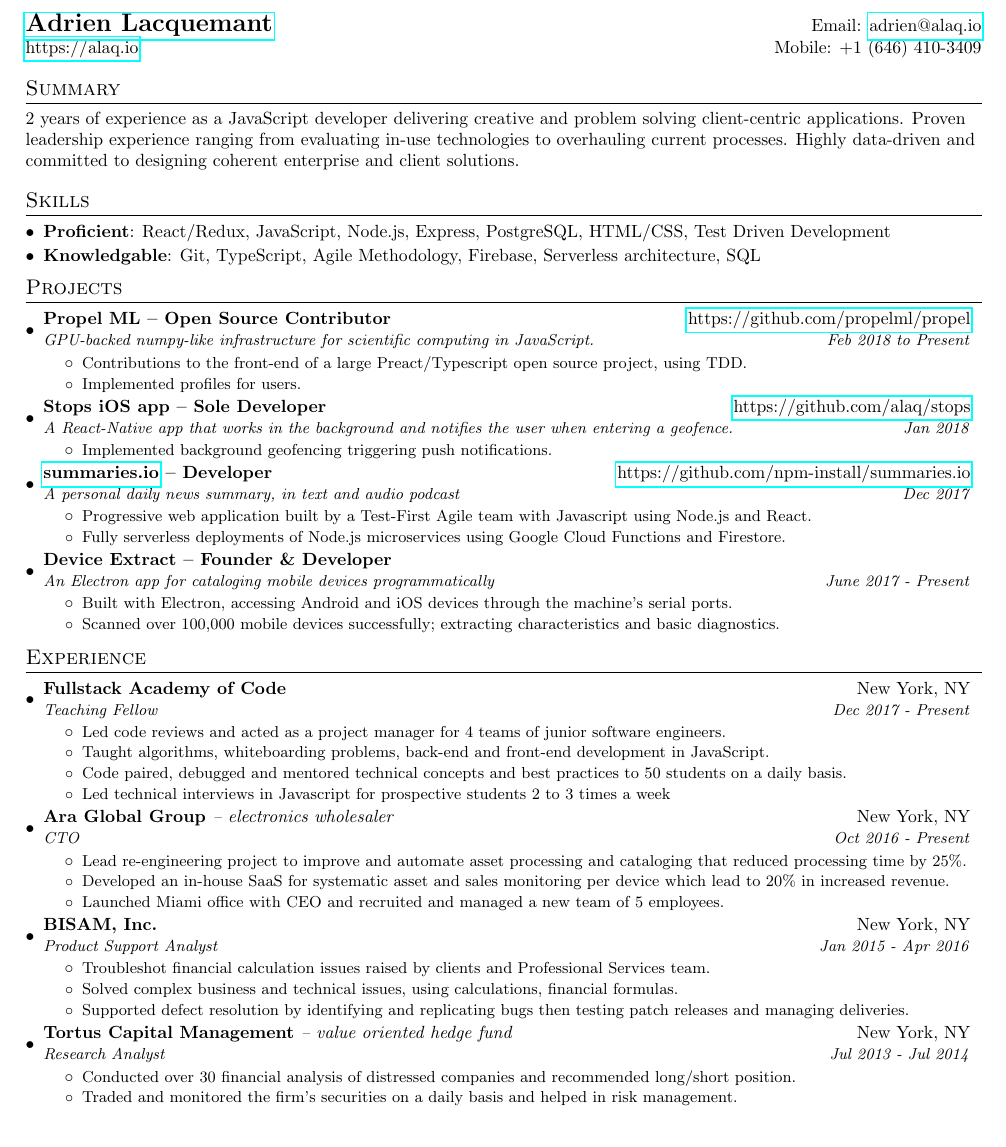
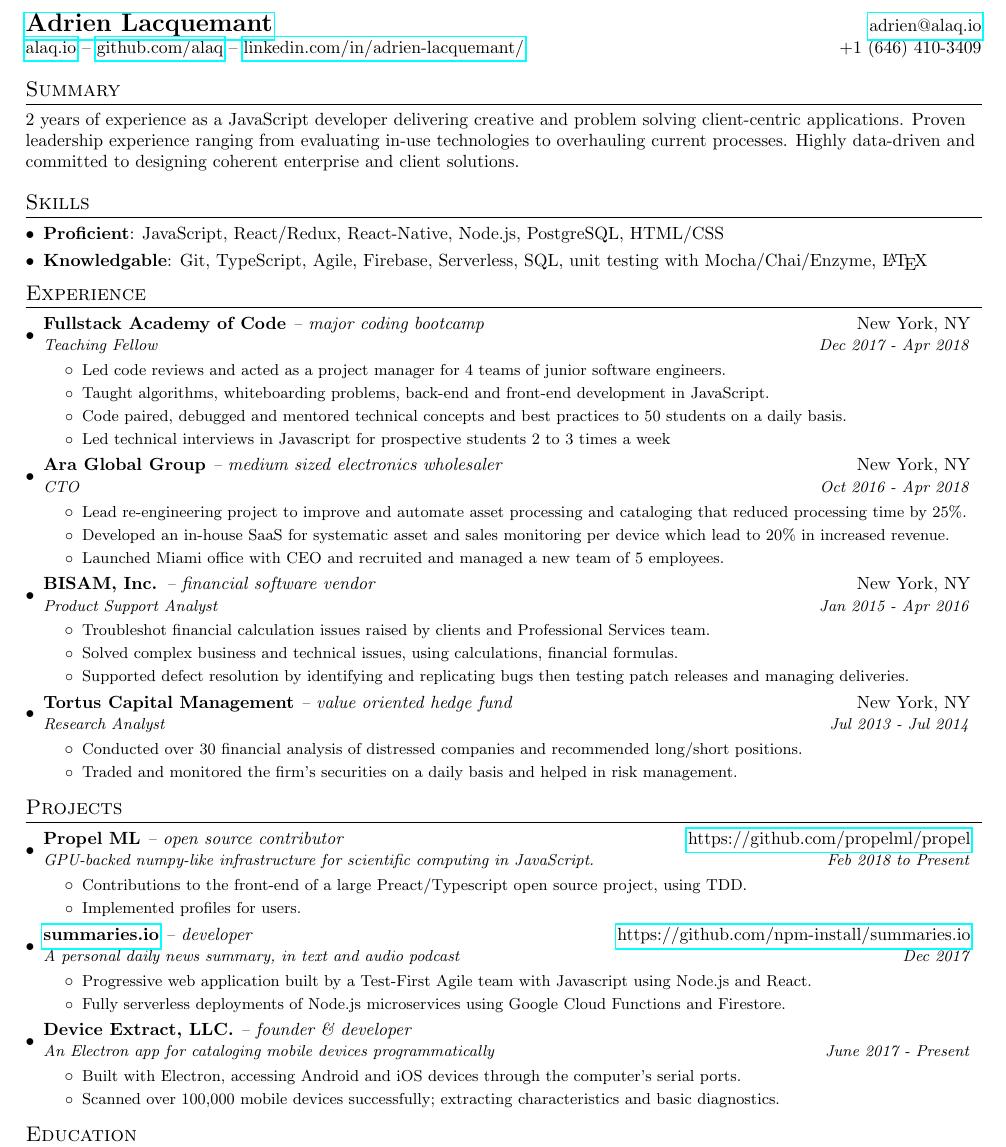
Before and after one commit to alaq/resume, a LaTeX CV (adrien_lacquemant_resume.tex): part of the page, cut so that both start at the same text. Compiled offline with pdfLaTeX.

Commit message:
putting experience first + adding footer

```diff
--- a/adrien_lacquemant_resume.tex
+++ b/adrien_lacquemant_resume.tex
@@ -19,7 +19,10 @@
 
   \pagestyle{fancy}
   \fancyhf{} % clear all header and footer fields
-  \fancyfoot{}
+  \fancyfoot[C]{------------------------------------ \\ \small +1 (646) 410-3409}
+	\fancyfoot[L]{\hfill \\ \small Adrien Lacquemant}
+	\fancyfoot[R]{\hfill \\ \small adrien@alaq.io}
+    \fancyfootoffset[R]{0pt}
   \renewcommand{\headrulewidth}{0pt}
   \renewcommand{\footrulewidth}{0pt}
 
@@ -28,7 +31,7 @@
   \addtolength{\evensidemargin}{-0.5in}
   \addtolength{\textwidth}{1in}
   \addtolength{\topmargin}{-.7in}
-  \addtolength{\textheight}{1.0in}
+  \addtolength{\textheight}{1.2in}
 
   \urlstyle{same}
 
@@ -79,8 +82,8 @@
 
   %----------HEADING-----------------
   \begin{tabular*}{\textwidth}{l@{\extracolsep{\fill}}r}
-    \textbf{\href{http://alaq.io/}{\Large Adrien Lacquemant}} & Email: \href{mailto:adrien@alaq.io}{adrien@alaq.io}\\
-    \href{https://alaq.io}{https://alaq.io} & Mobile: +1 (646) 410-3409 \\
+    \textbf{\href{http://alaq.io/}{\Large Adrien Lacquemant}} & \href{mailto:adrien@alaq.io}{adrien@alaq.io}\\
+    \href{https://alaq.io}{alaq.io} -- \href{https://github.com/alaq}{github.com/alaq} -- \href{https://www.linkedin.com/in/adrien-lacquemant/}{linkedin.com/in/adrien-lacquemant/} & +1 (646) 410-3409 \\
   \end{tabular*}
 
   %--------SUMMARY------------
@@ -91,55 +94,19 @@
   \section{Skills}
    \resumeSubHeadingListStart
      \item{
-       \textbf{Proficient}{: React/Redux, JavaScript, Node.js, Express, PostgreSQL, HTML/CSS, Test Driven Development}\vspace{-5pt}
+       \textbf{Proficient}{: JavaScript, React/Redux, React-Native, Node.js, PostgreSQL, HTML/CSS}\vspace{-5pt}
      }
      \item{
-       \textbf{Knowledgable}{: Git, TypeScript, Agile Methodology, Firebase, Serverless architecture, SQL}\vspace{-5pt}
+       \textbf{Knowledgable}{: Git, TypeScript, Agile, Firebase, Serverless, SQL, unit testing with Mocha/Chai/Enzyme, \LaTeX}\vspace{-5pt}
      }
    \resumeSubHeadingListEnd
 
-  %-----------PROJECTS-----------------
-  \section{Projects}
-  \resumeSubHeadingListStart
-    \resumeSubheading
-      {Propel ML -- Open Source Contributor}{\href{https://github.com/propelml/propel}{https://github.com/propelml/propel}}
-      {GPU-backed numpy-like infrastructure for scientific computing in JavaScript.}{Feb 2018 to Present}
-      \resumeItemListStart
-        \resumeItemSimple{Contributions to the front-end of a large Preact/Typescript open source project, using TDD.}
-        \resumeItemSimple{Implemented profiles for users.}
-        \resumeItemListEnd
-
-      \resumeSubheading
-        {Stops iOS app -- Sole Developer}{\href{https://github.com/alaq/stops}{https://github.com/alaq/stops}}
-        {A React-Native app that works in the background and notifies the user when entering a geofence.}{Jan 2018}
-        \resumeItemListStart
-        \resumeItemSimple{Implemented background geofencing triggering push notifications.}
-        \resumeItemListEnd
-
-    \resumeSubheading
-      {\href{https://summaries.io}{summaries.io} -- Developer}{\href{https://github.com/npm-install/summaries.io}{https://github.com/npm-install/summaries.io}}
-      {A personal daily news summary, in text and audio podcast}{Dec 2017}
-      \resumeItemListStart
-        \resumeItemSimple{Progressive web application built by a Test-First Agile team with Javascript using Node.js and React.}
-        \resumeItemSimple{Fully serverless deployments of Node.js microservices using Google Cloud Functions and Firestore.}
-        \resumeItemListEnd
-
-    \resumeSubheading
-      {Device Extract -- Founder \& Developer}{}
-      {An Electron app for cataloging mobile devices programmatically}{June 2017 - Present}
-      \resumeItemListStart
-        \resumeItemSimple{Built with Electron, accessing Android and iOS devices through the machine's serial ports.}
-        \resumeItemSimple{Scanned over 100,000 mobile devices successfully; extracting characteristics and basic diagnostics.}
-        \resumeItemListEnd
-
-        \resumeSubHeadingListEnd
-
-  %-----------EXPERIENCE-----------------
+     %-----------EXPERIENCE-----------------
   \section{Experience}
     \resumeSubHeadingListStart
       \resumeSubheading
-        {Fullstack Academy of Code}{New York, NY}
-        {Teaching Fellow}{Dec 2017 - Present}
+        {Fullstack Academy of Code \normalfont\textit{-- major coding bootcamp}}{New York, NY}
+        {Teaching Fellow}{Dec 2017 - Apr 2018}
         \resumeItemListStart
           \resumeItemSimple{Led code reviews and acted as a project manager for 4 teams of junior software engineers.}
           \resumeItemSimple{Taught algorithms, whiteboarding problems, back-end and front-end development in JavaScript.}
@@ -148,8 +115,8 @@
         \resumeItemListEnd
 
       \resumeSubheading
-        {Ara Global Group \normalfont\textit{-- electronics wholesaler}}{New York, NY}
-        {CTO}{Oct 2016 - Present}
+        {Ara Global Group \normalfont\textit{-- medium sized electronics wholesaler}}{New York, NY}
+        {CTO}{Oct 2016 - Apr 2018}
         \resumeItemListStart
         	\resumeItemSimple{Lead re-engineering project to improve and automate asset processing and  cataloging that reduced processing time by 25\%.}
           \resumeItemSimple{Developed an in-house SaaS for systematic asset and sales monitoring per device which lead to 20\% in increased revenue.}
@@ -157,7 +124,7 @@
         \resumeItemListEnd
 
       \resumeSubheading
-        {BISAM, Inc.}{New York, NY}
+        {BISAM, Inc. \normalfont\textit{-- financial software vendor}}{New York, NY}
         {Product Support Analyst}{Jan 2015 - Apr 2016}
         \resumeItemListStart
           \resumeItemSimple{Troubleshot financial calculation issues raised by clients and Professional Services team.}
@@ -169,7 +136,7 @@
         {Tortus Capital Management \normalfont\textit{-- value oriented hedge fund}}{New York, NY}
         {Research Analyst}{Jul 2013 - Jul 2014}
         \resumeItemListStart
-          \resumeItemSimple{Conducted over 30 financial analysis of distressed companies and recommended long/short position.}
+          \resumeItemSimple{Conducted over 30 financial analysis of distressed companies and recommended long/short positions.}
           \resumeItemSimple{Traded and monitored the firm’s securities on a daily basis and helped in risk management.}
         \resumeItemListEnd
 
@@ -182,6 +149,42 @@
 %         {Investment Consultant}{Jun 2011 - Dec 2011}
 
     \resumeSubHeadingListEnd
+
+  %-----------PROJECTS-----------------
+  \section{Projects}
+  \resumeSubHeadingListStart
+    \resumeSubheading
+      {Propel ML \normalfont\textit{-- open source contributor}}{\href{https://github.com/propelml/propel}{https://github.com/propelml/propel}}
+      {GPU-backed numpy-like infrastructure for scientific computing in JavaScript.}{Feb 2018 to Present}
+      \resumeItemListStart
+        \resumeItemSimple{Contributions to the front-end of a large Preact/Typescript open source project, using TDD.}
+        \resumeItemSimple{Implemented profiles for users.}
+        \resumeItemListEnd
+
+%       \resumeSubheading
+%         {Stops iOS app -- Sole Developer}{\href{https://github.com/alaq/stops}{https://github.com/alaq/stops}}
+%         {A React-Native app that works in the background and notifies the user when entering a geofence.}{Jan 2018}
+%         \resumeItemListStart
+%         \resumeItemSimple{Implemented background geofencing triggering push notifications.}
+%         \resumeItemListEnd
+
+    \resumeSubheading
+      {\href{https://summaries.io}{summaries.io} \normalfont\textit{-- developer}}{\href{https://github.com/npm-install/summaries.io}{https://github.com/npm-install/summaries.io}}
+      {A personal daily news summary, in text and audio podcast}{Dec 2017}
+      \resumeItemListStart
+        \resumeItemSimple{Progressive web application built by a Test-First Agile team with Javascript using Node.js and React.}
+        \resumeItemSimple{Fully serverless deployments of Node.js microservices using Google Cloud Functions and Firestore.}
+        \resumeItemListEnd
+
+    \resumeSubheading
+      {Device Extract, LLC. \normalfont\textit{-- founder \& developer}}{}
+      {An Electron app for cataloging mobile devices programmatically}{June 2017 - Present}
+      \resumeItemListStart
+        \resumeItemSimple{Built with Electron, accessing Android and iOS devices through the computer's serial ports.}
+        \resumeItemSimple{Scanned over 100,000 mobile devices successfully; extracting characteristics and basic diagnostics.}
+        \resumeItemListEnd
+
+        \resumeSubHeadingListEnd
 
     %-----------EDUCATION-----------------
   \section{Education}
```
Also changed, not shown: adrien_lacquemant_resume.tex (1 more changed lines).
